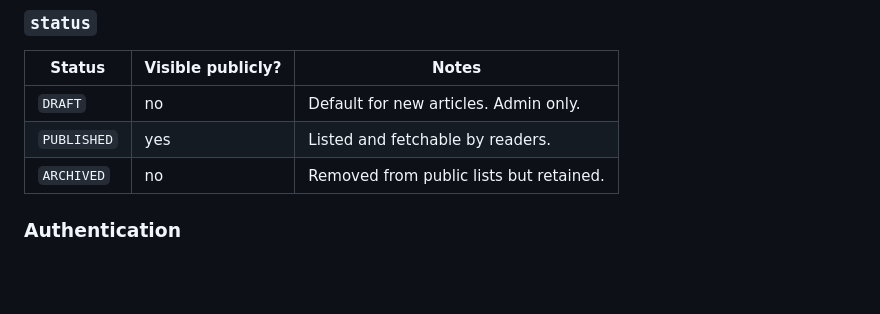
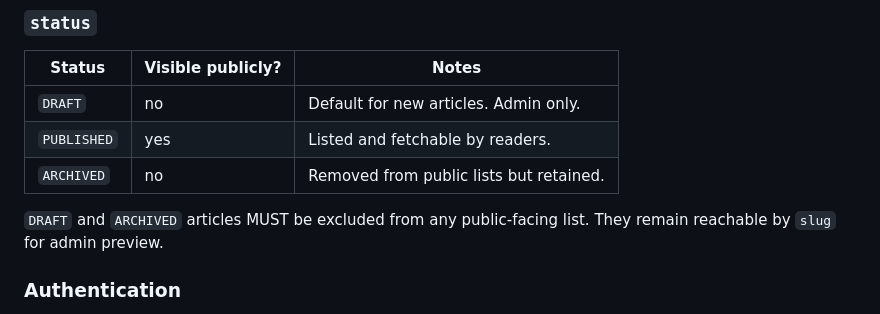
Before and after one commit to kasun-gamage-www/scoreboard-api-spec, a Markdown page: ARTICLES_API.md, the part around the change. Rendered like a GitHub page; blank space fills up the shorter version.

Commit message:
Articles

```diff
--- a/ARTICLES_API.md
+++ b/ARTICLES_API.md
@@ -25,6 +25,8 @@ Every article is identified by a URL-friendly `slug` (not a numeric id). The bac
 | `DRAFT`     | no                | Default for new articles. Admin only.   |
 | `PUBLISHED` | yes               | Listed and fetchable by readers.        |
 | `ARCHIVED`  | no                | Removed from public lists but retained. |
+
+`DRAFT` and `ARCHIVED` articles MUST be excluded from any public-facing list. They remain reachable by `slug` for admin preview.
 
 ### Authentication
 
```
